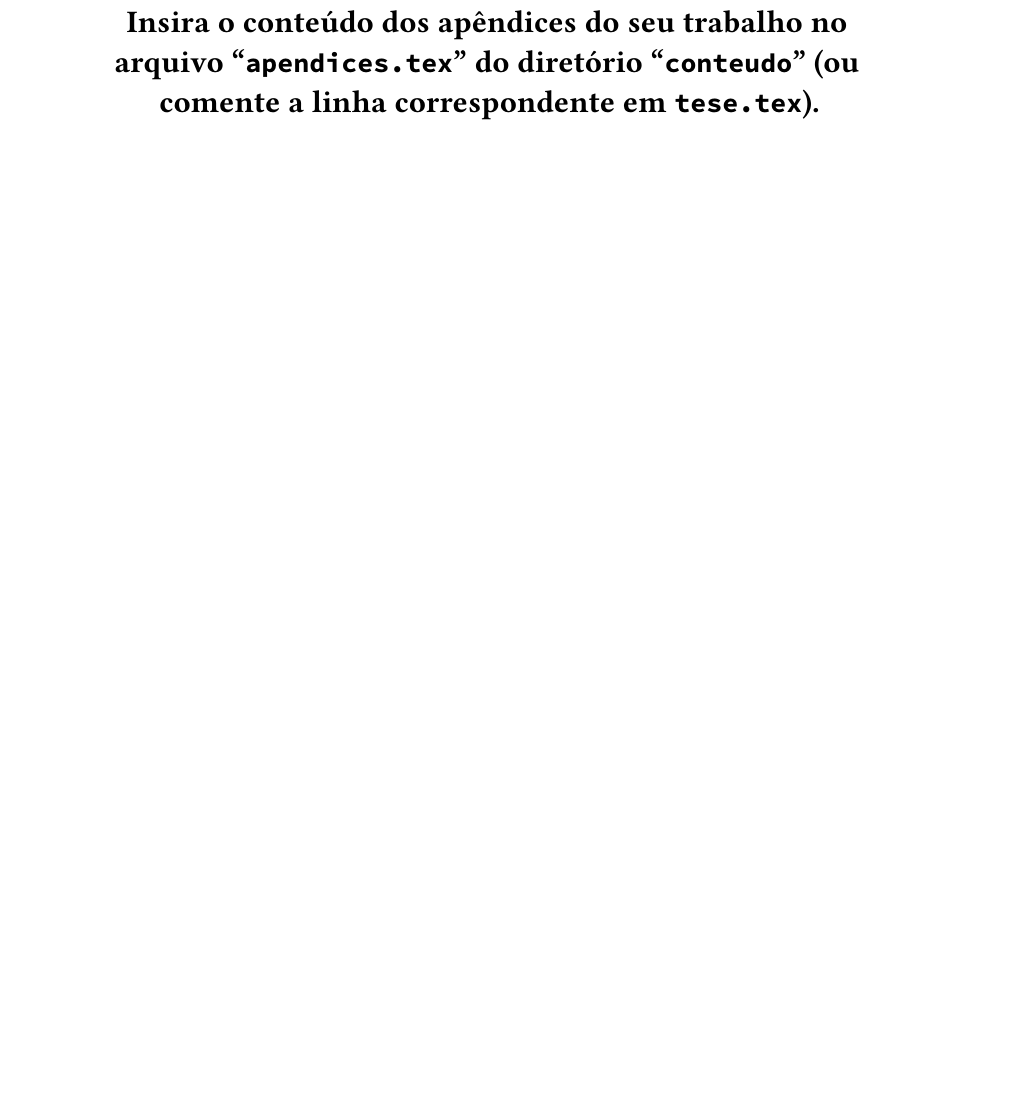
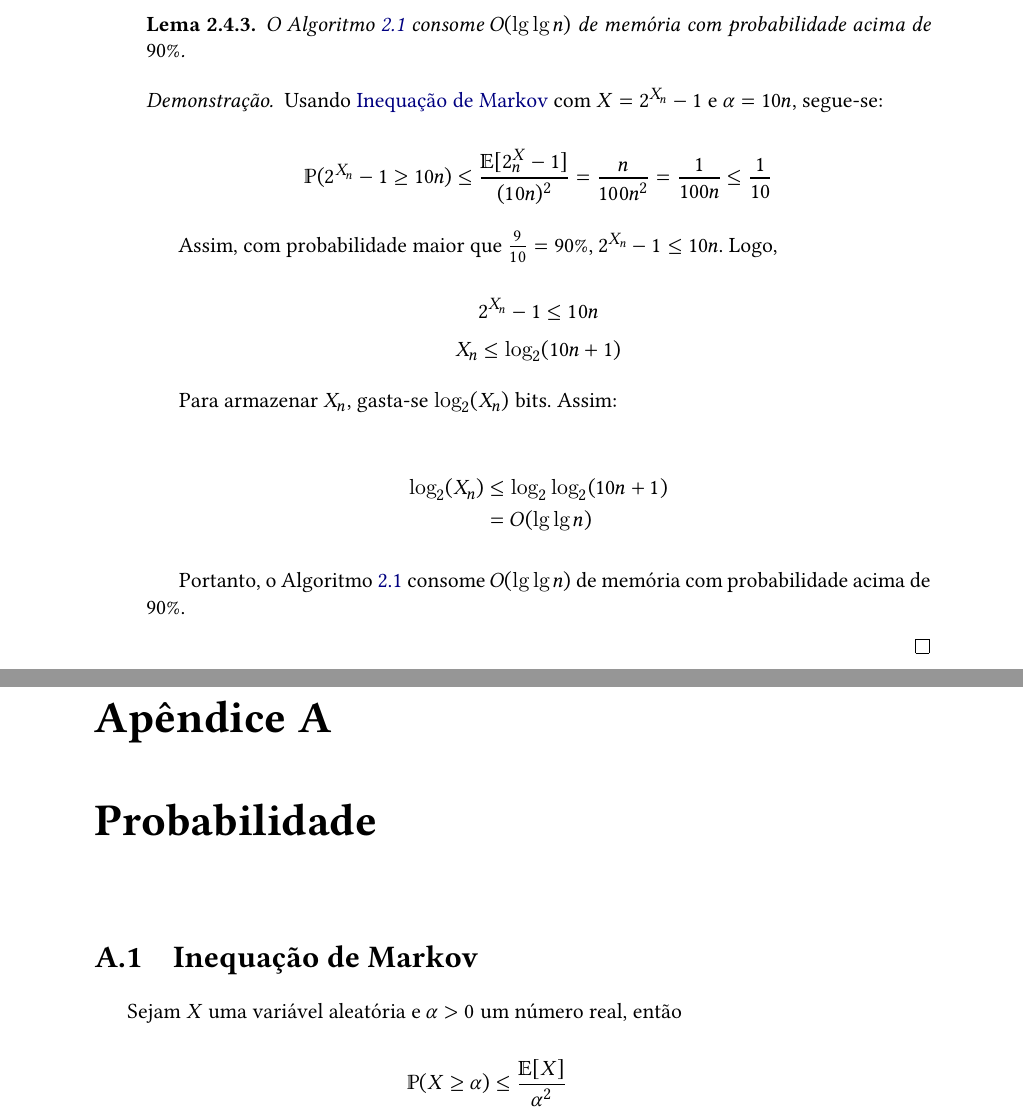
Before and after one commit to billkondo/TCC-2021, a LaTeX thesis (monografia/tese.tex, which reads monografia/conteudo/02-morris.tex, monografia/conteudo/apendices/probabilidade.tex): part of page 13 of 18 before the commit and two parts of pages 12 and 13 of 18 after it, the two joined at a grey line, cut at the place of the change, the shorter picture padded with empty space. Compiled offline with XeLaTeX; a missing font is replaced by an installed copy or a similar font.

Commit message:
- Escrevendo prova do consumo de memória - Incluindo apêndice para inequação de Markov

```diff
--- a/monografia/conteudo/02-morris.tex
+++ b/monografia/conteudo/02-morris.tex
@@ -130,3 +130,30 @@ Portanto,
 \[ \mathbb{V}[2^{X_n} - 1] \leq \mathbb{E}[2^{2X_n}] = \frac{3n(n+1)}{2} + 1 \]
 
 \end{proof}
+
+
+\begin{lemma}
+  O Algoritmo \ref{prog:morris} consome $O(\lg \lg n)$ de memória com probabilidade acima de $90\%$.
+\end{lemma}
+
+\begin{proof}
+  Usando \nameref{ap:markov} com $X = 2^{X_n} - 1$ e $\alpha = 10n$, segue-se:
+
+\[ \mathbb{P}(2^{X_n} - 1 \geq 10n)  \leq \frac{\mathbb{E}[2^X_n - 1]}{(10n)^2} = \frac{n}{100n^2} = \frac{1}{100n} \leq \frac{1}{10} \]
+
+Assim, com probabilidade maior que $\frac{9}{10} = 90\%$, $2^{X_n} - 1 \leq 10n$. Logo,
+
+\[ 2^{X_n} - 1 \leq 10n  \]
+\[ X_n \leq \log_2(10n + 1)\]
+
+Para armazenar $X_n$, gasta-se $\log_2(X_n)$ bits. Assim:
+
+\begin{align*}
+  \log_2(X_n)
+    &\leq \log_2\log_2(10n + 1) \\
+    &= O(\lg \lg n)
+\end{align*}
+
+Portanto, o Algoritmo \ref{prog:morris} consome $O(\lg \lg n)$ de memória com probabilidade acima de $90\%$.
+
+\end{proof}
--- /dev/null
+++ b/monografia/conteudo/apendices/probabilidade.tex
@@ -0,0 +1,9 @@
+\chapter{Probabilidade}
+\label{ap:probability}
+
+\section{Inequação de Markov}
+\label{ap:markov}
+
+Sejam $X$ uma variável aleatória e $\alpha > 0$ um número real, então
+
+\[ \mathbb{P}(X \geq \alpha) \leq \frac{\mathbb{E}[X]}{\alpha^2}\]
```
Also changed, not shown: monografia/conteudo/apendices.tex (+2 -10 lines).
